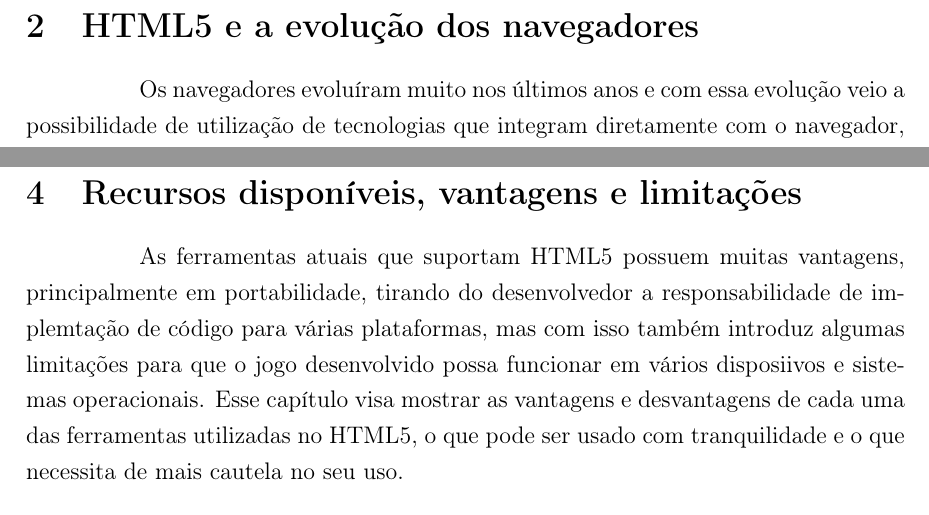
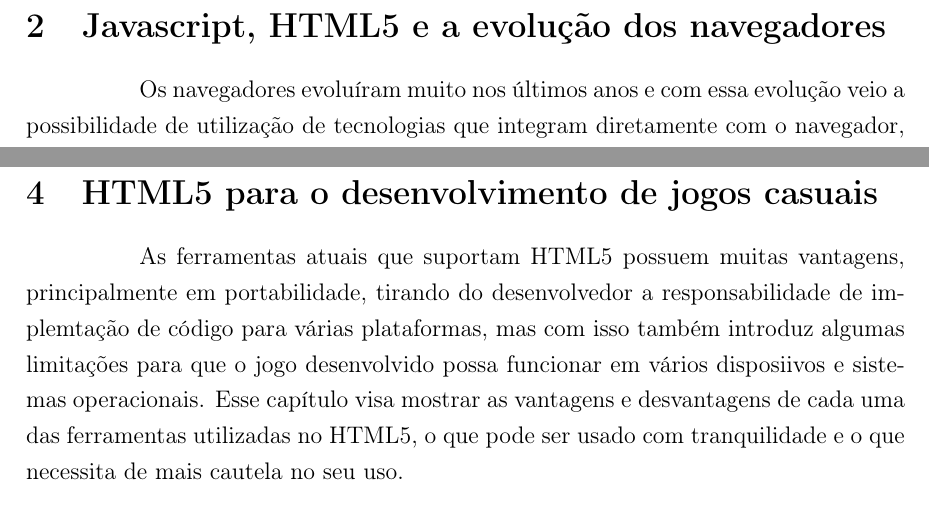
Before and after one commit to PotHix/tcc, a LaTeX thesis (tcc.tex, which reads cap-html5_e_a_evolucao_dos_navegadores.tex, cap-recursos_vantagens_e_limitacoes.tex): two parts of pages 13 and 18 of 32, joined at a grey line, cut so that both start at the same text. Compiled offline with pdfLaTeX; a LaTeX package or settings file that is missing is left out.

Commit message:
Modificando alguns títulos de seções

```diff
--- a/cap-html5_e_a_evolucao_dos_navegadores.tex
+++ b/cap-html5_e_a_evolucao_dos_navegadores.tex
@@ -1,4 +1,4 @@
-\section{HTML5 e a evolução dos navegadores}
+\section{Javascript, HTML5 e a evolução dos navegadores}
 
 %TODO: Fazer um resumo da arquitetura da internet
 
--- a/cap-recursos_vantagens_e_limitacoes.tex
+++ b/cap-recursos_vantagens_e_limitacoes.tex
@@ -1,4 +1,4 @@
-\section{Recursos disponíveis, vantagens e limitações}
+\section{HTML5 para o desenvolvimento de jogos casuais}
 
 As ferramentas atuais que suportam HTML5 possuem muitas vantagens,
 principalmente em portabilidade, tirando do desenvolvedor a
```
